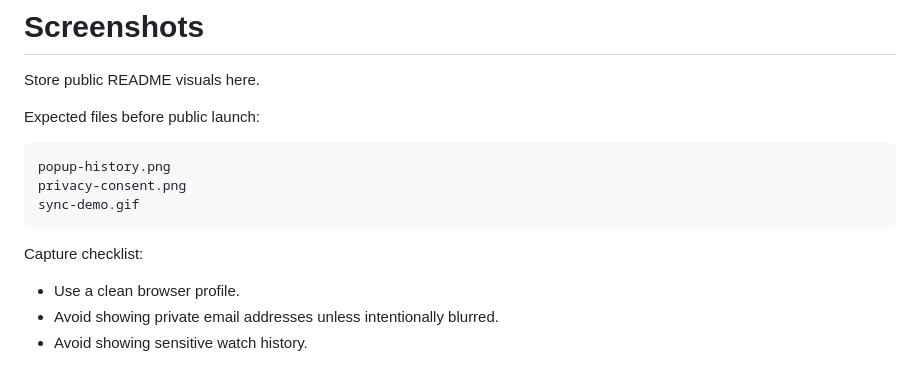
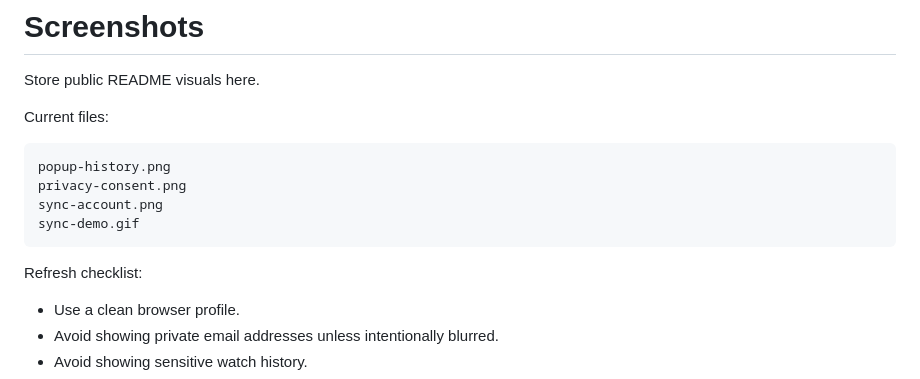
Before and after one commit to tianiste/movie-track, a Markdown page: docs/screenshots/README.md, the part around the change. GitHub-like rendering.

````diff
--- a/docs/screenshots/README.md
+++ b/docs/screenshots/README.md
@@ -2,15 +2,16 @@
 
 Store public README visuals here.
 
-Expected files before public launch:
+Current files:
 
 ```txt
 popup-history.png
 privacy-consent.png
+sync-account.png
 sync-demo.gif
 ```
 
-Capture checklist:
+Refresh checklist:
 
 - Use a clean browser profile.
 - Avoid showing private email addresses unless intentionally blurred.
````
Also changed, not shown: README.md (+1 -11 lines), docs/screenshots/popup-history.png (added), docs/screenshots/privacy-consent.png (added), docs/screenshots/sync-account.png (added), docs/screenshots/sync-demo.gif (added).
